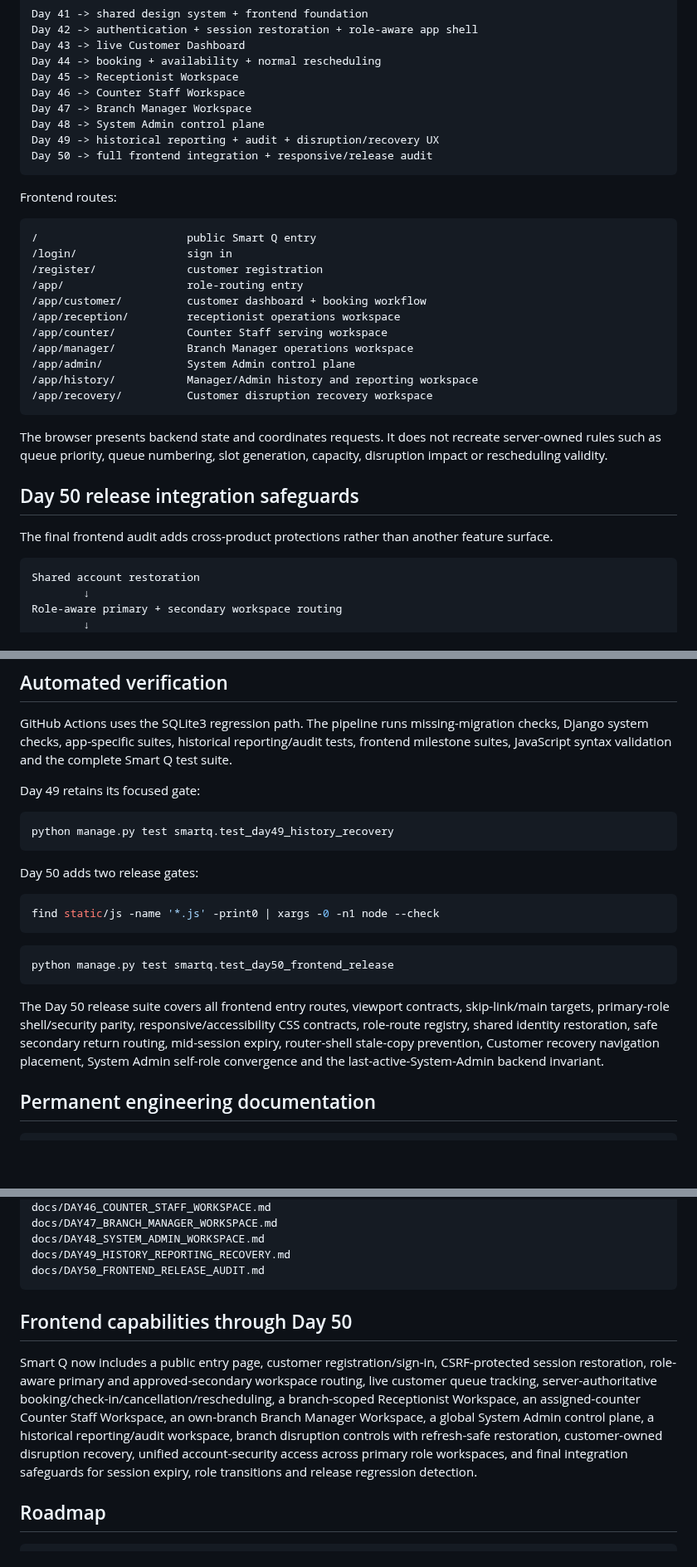
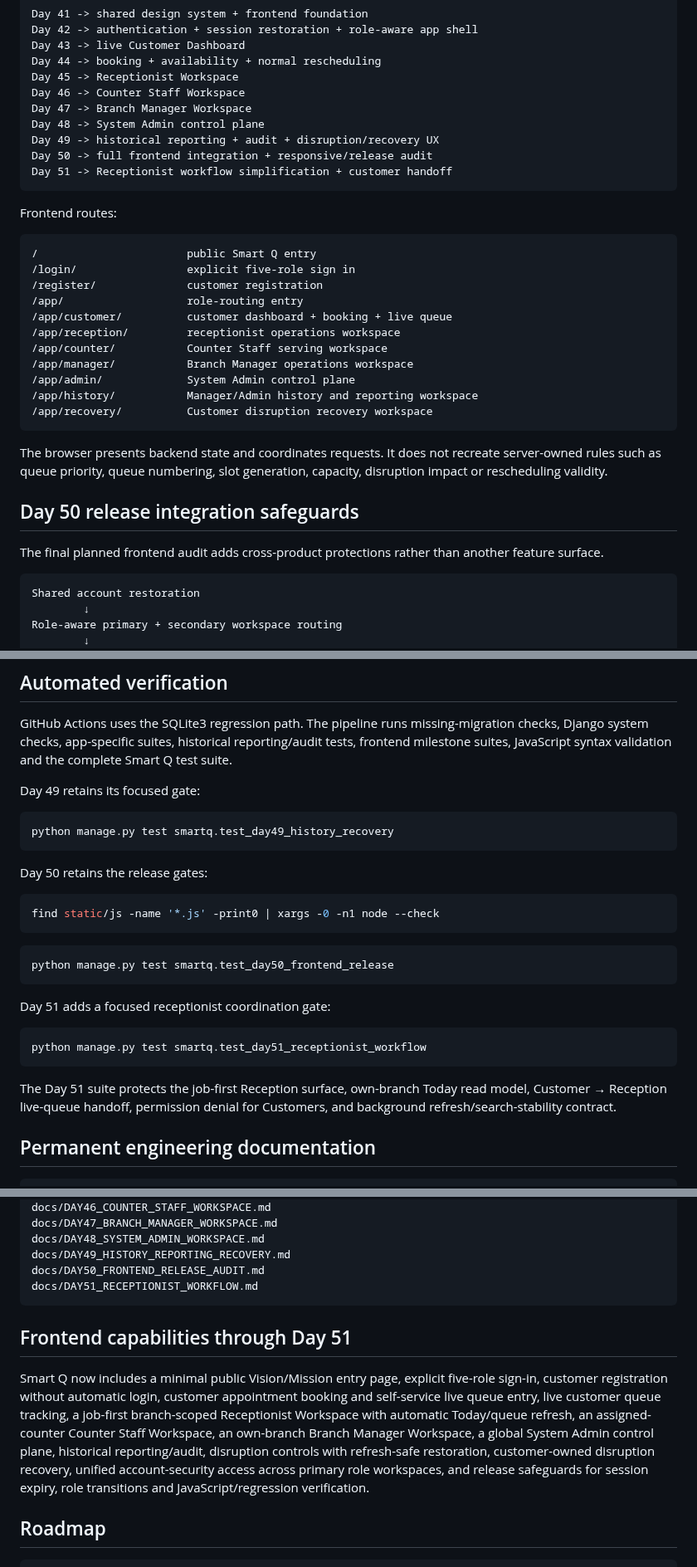
Before and after one commit to Katlegojack/SmartQ, a Markdown page: README.md, 3 parts joined by grey strips. Shown at 83% size. Drawn GitHub-style; blank space fills up the shorter version.

````diff
--- a/README.md
+++ b/README.md
@@ -108,16 +112,17 @@ Day 47 -> Branch Manager Workspace
 Day 48 -> System Admin control plane
 Day 49 -> historical reporting + audit + disruption/recovery UX
 Day 50 -> full frontend integration + responsive/release audit
+Day 51 -> Receptionist workflow simplification + customer handoff
 ```
 
 Frontend routes:
 
 ```text
 /                       public Smart Q entry
-/login/                 sign in
+/login/                 explicit five-role sign in
 /register/              customer registration
 /app/                   role-routing entry
-/app/customer/          customer dashboard + booking workflow
+/app/customer/          customer dashboard + booking + live queue
 /app/reception/         receptionist operations workspace
 /app/counter/           Counter Staff serving workspace
 /app/manager/           Branch Manager operations workspace
@@ -130,7 +135,7 @@ The browser presents backend state and coordinates requests. It does not recreat
 
 ## Day 50 release integration safeguards
 
-The final frontend audit adds cross-product protections rather than another feature surface.
+The final planned frontend audit adds cross-product protections rather than another feature surface.
 
 ```text
 Shared account restoration
@@ -426,7 +463,7 @@ Day 49 retains its focused gate:
 python manage.py test smartq.test_day49_history_recovery
 ```
 
-Day 50 adds two release gates:
+Day 50 retains the release gates:
 
 ```bash
 find static/js -name '*.js' -print0 | xargs -0 -n1 node --check
@@ -436,7 +473,13 @@ find static/js -name '*.js' -print0 | xargs -0 -n1 node --check
 python manage.py test smartq.test_day50_frontend_release
 ```
 
-The Day 50 release suite covers all frontend entry routes, viewport contracts, skip-link/main targets, primary-role shell/security parity, responsive/accessibility CSS contracts, role-route registry, shared identity restoration, safe secondary return routing, mid-session expiry, router-shell stale-copy prevention, Customer recovery navigation placement, System Admin self-role convergence and the last-active-System-Admin backend invariant.
+Day 51 adds a focused receptionist coordination gate:
+
+```powershell
+python manage.py test smartq.test_day51_receptionist_workflow
+```
+
+The Day 51 suite protects the job-first Reception surface, own-branch Today read model, Customer → Reception live-queue handoff, permission denial for Customers, and background refresh/search-stability contract.
 
 ## Permanent engineering documentation
 
@@ -464,11 +507,12 @@ docs/DAY47_BRANCH_MANAGER_WORKSPACE.md
 docs/DAY48_SYSTEM_ADMIN_WORKSPACE.md
 docs/DAY49_HISTORY_REPORTING_RECOVERY.md
 docs/DAY50_FRONTEND_RELEASE_AUDIT.md
+docs/DAY51_RECEPTIONIST_WORKFLOW.md
 ```
 
-## Frontend capabilities through Day 50
+## Frontend capabilities through Day 51
 
-Smart Q now includes a public entry page, customer registration/sign-in, CSRF-protected session restoration, role-aware primary and approved-secondary workspace routing, live customer queue tracking, server-authoritative booking/check-in/cancellation/rescheduling, a branch-scoped Receptionist Workspace, an assigned-counter Counter Staff Workspace, an own-branch Branch Manager Workspace, a global System Admin control plane, a historical reporting/audit workspace, branch disruption controls with refresh-safe restoration, customer-owned disruption recovery, unified account-security access across primary role workspaces, and final integration safeguards for session expiry, role transitions and release regression detection.
+Smart Q now includes a minimal public Vision/Mission entry page, explicit five-role sign-in, customer registration without automatic login, customer appointment booking and self-service live queue entry, live customer queue tracking, a job-first branch-scoped Receptionist Workspace with automatic Today/queue refresh, an assigned-counter Counter Staff Workspace, an own-branch Branch Manager Workspace, a global System Admin control plane, historical reporting/audit, disruption controls with refresh-safe restoration, customer-owned disruption recovery, unified account-security access across primary role workspaces, and release safeguards for session expiry, role transitions and JavaScript/regression verification.
 
 ## Roadmap
 
````
Also changed, not shown: other parts of README.md (+51 -8 lines).
